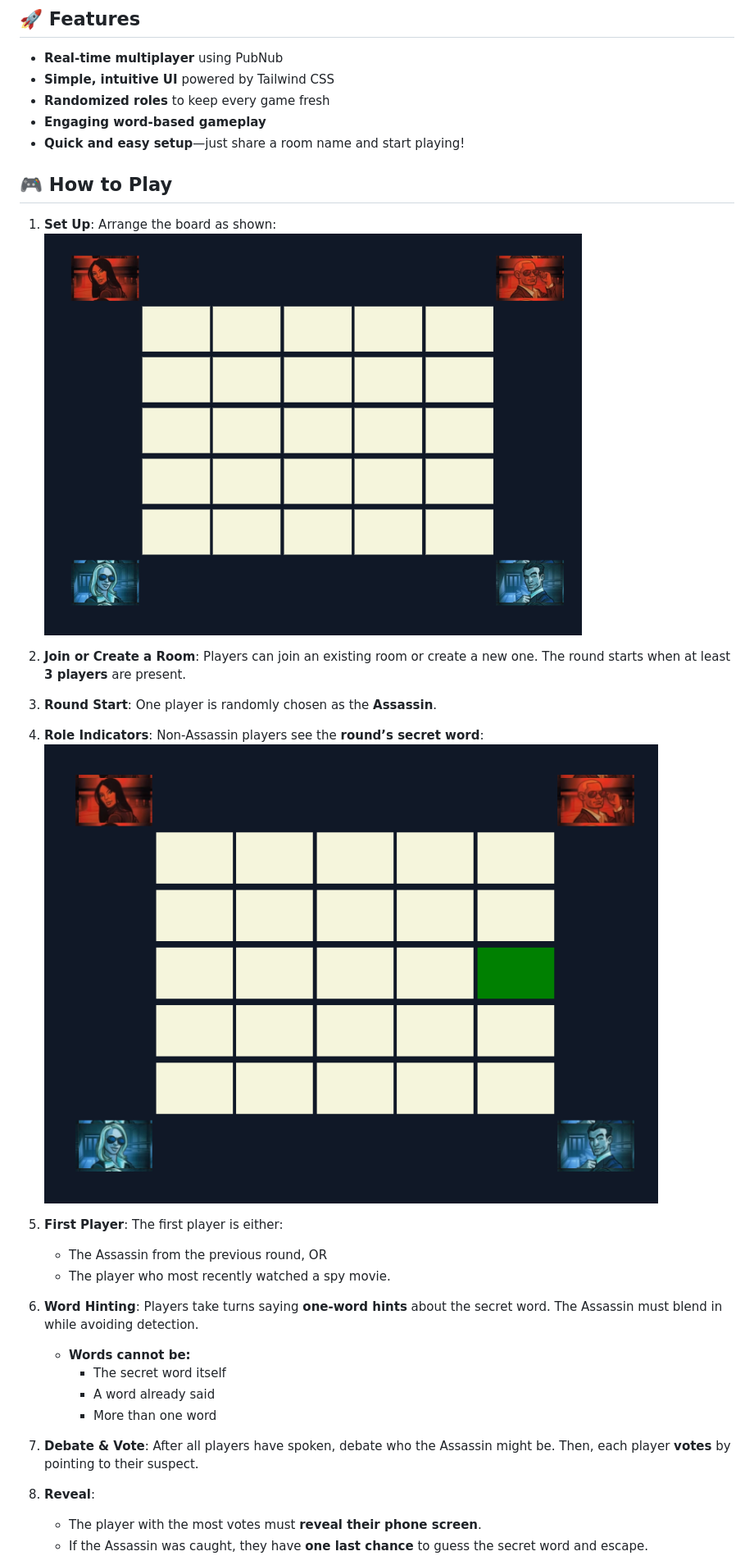
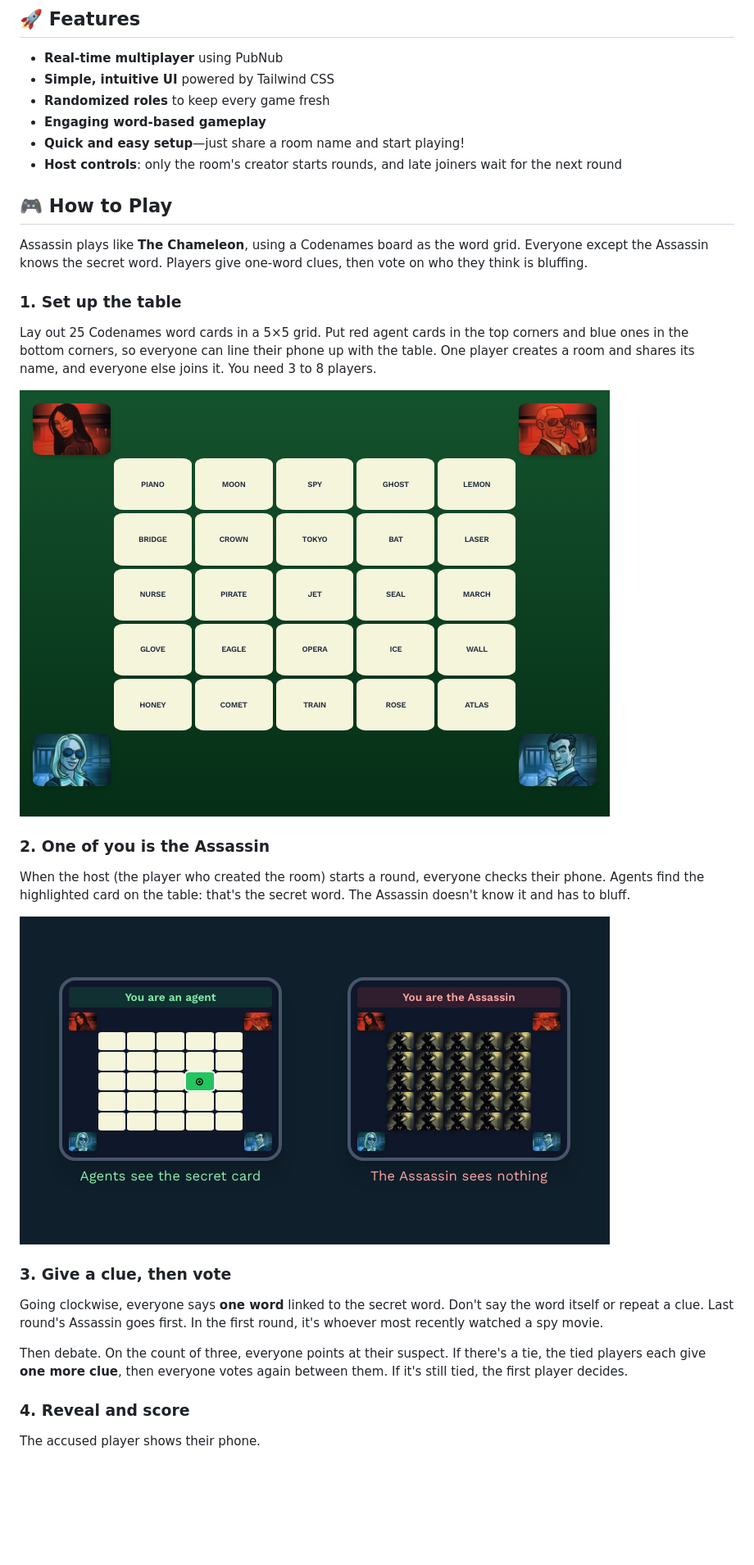
Before and after one commit to gajMohan/codenames-assassin, a Markdown page: README.md, the part around one of its changes. Shown at 82% size. Drawn GitHub-style; pictures changed too: assets/how-to-play-phones.png (added), assets/how-to-play-table.png (added); blank space fills up the shorter version.

```diff
--- a/README.md
+++ b/README.md
@@ -8,32 +8,27 @@ Assassin is a fast-paced, browser-based social deduction game inspired by the po
 - **Randomized roles** to keep every game fresh
 - **Engaging word-based gameplay**
 - **Quick and easy setup**—just share a room name and start playing!
+- **Host controls**: only the room's creator starts rounds, and late joiners wait for the next round
 
 ## 🎮 How to Play
 
-1. **Set Up**: Arrange the board as shown:
-   ![Game Setup](assets/setup.png)
+Assassin plays like **The Chameleon**, using a Codenames board as the word grid. Everyone except the Assassin knows the secret word. Players give one-word clues, then vote on who they think is bluffing.
 
-2. **Join or Create a Room**: Players can join an existing room or create a new one. The round starts when at least **3 players** are present.
+### 1. Set up the table
+Lay out 25 Codenames word cards in a 5×5 grid. Put red agent cards in the top corners and blue ones in the bottom corners, so everyone can line their phone up with the table. One player creates a room and shares its name, and everyone else joins it. You need 3 to 8 players.
 
-3. **Round Start**: One player is randomly chosen as the **Assassin**.
+![A 5×5 grid of word cards with red agent cards in the top corners and blue in the bottom corners](assets/how-to-play-table.png)
 
-4. **Role Indicators**: Non-Assassin players see the **round’s secret word**:
-   ![Word Indicator](assets/chosen.png)
+### 2. One of you is the Assassin
+When the host (the player who created the room) starts a round, everyone checks their phone. Agents find the highlighted card on the table: that's the secret word. The Assassin doesn't know it and has to bluff.
 
-5. **First Player**: The first player is either:
-   - The Assassin from the previous round, OR
-   - The player who most recently watched a spy movie.
+![An agent's phone with one card highlighted next to the Assassin's phone showing no secret card](assets/how-to-play-phones.png)
 
-6. **Word Hinting**: Players take turns saying **one-word hints** about the secret word. The Assassin must blend in while avoiding detection.
-   - **Words cannot be:**
-     - The secret word itself
-     - A word already said
-     - More than one word
+### 3. Give a clue, then vote
+Going clockwise, everyone says **one word** linked to the secret word. Don't say the word itself or repeat a clue. Last round's Assassin goes first. In the first round, it's whoever most recently watched a spy movie.
 
-7. **Debate & Vote**: After all players have spoken, debate who the Assassin might be. Then, each player **votes** by pointing to their suspect.
+Then debate. On the count of three, everyone points at their suspect. If there's a tie, the tied players each give **one more clue**, then everyone votes again between them. If it's still tied, the first player decides.
 
-8. **Reveal**:
-   - The player with the most votes must **reveal their phone screen**.
-   - If the Assassin was caught, they have **one last chance** to guess the secret word and escape.
+### 4. Reveal and score
+The accused player shows their phone.
 
```
Also changed, not shown: other parts of README.md (+23 -4 lines), 2 other files.
